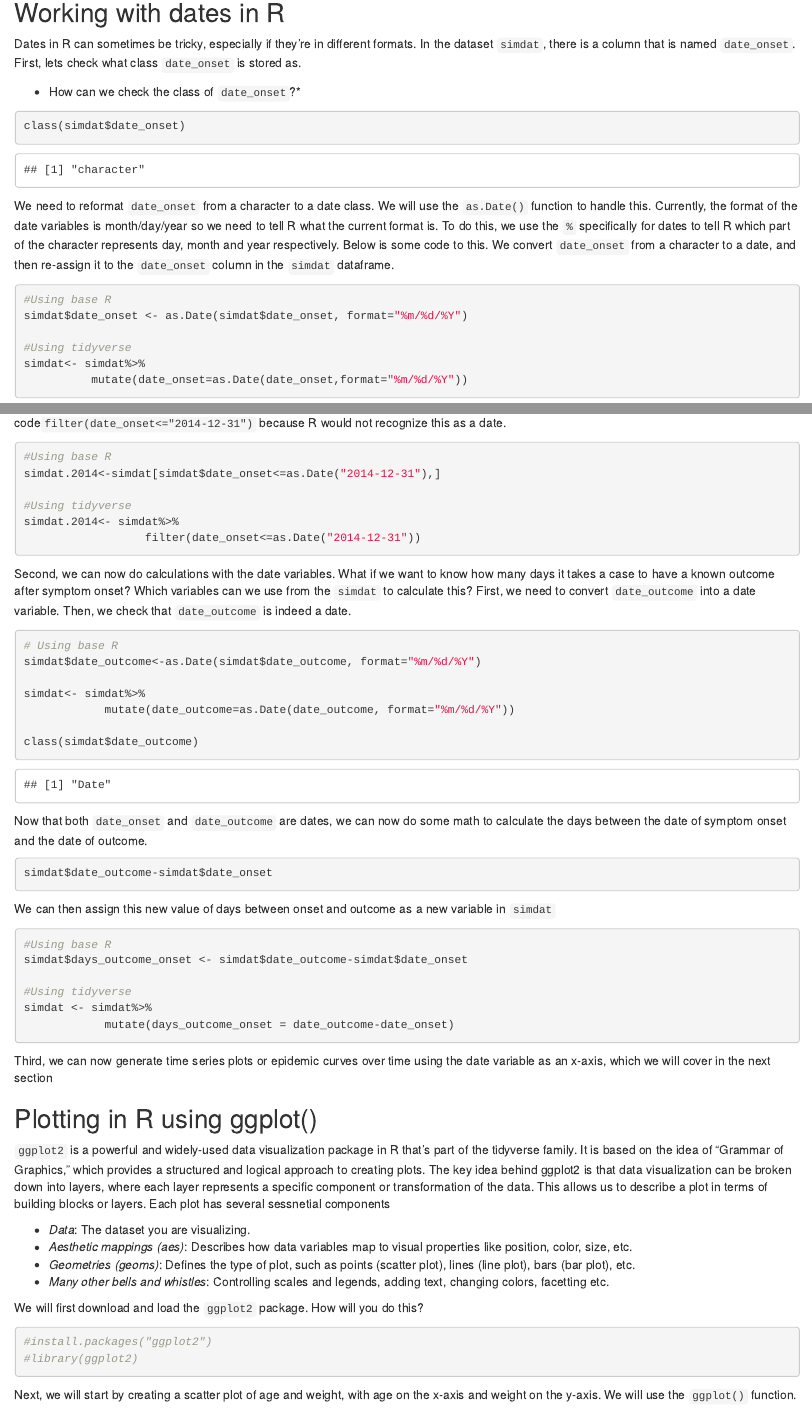
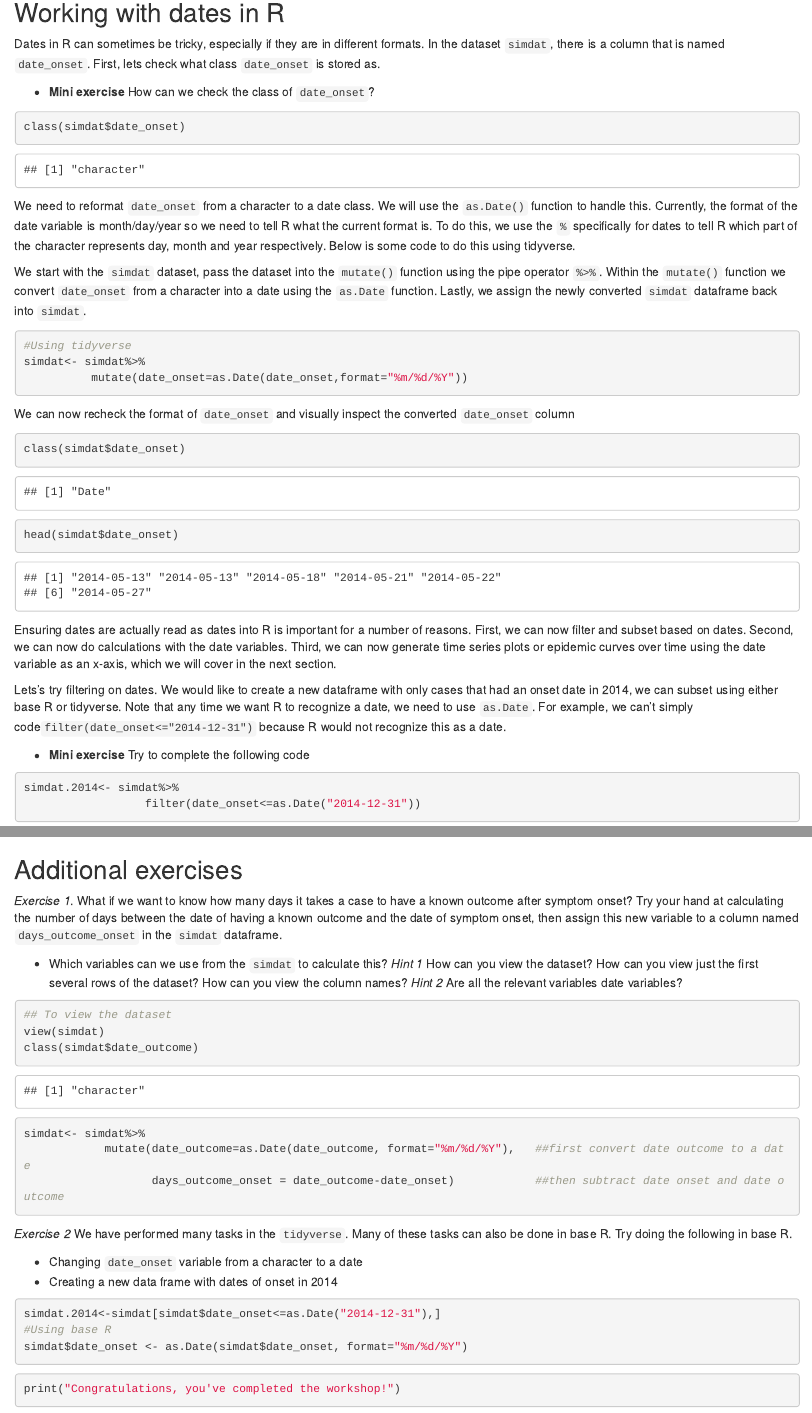
Before and after one commit to grimaudo-at/R_crash_course_DVBD, an R Markdown document (R_crash_course_DVBD.Rmd): the page in a window 1100 px wide, from 4030 px down before the commit and from 4090 px down after it, so that both start at the same text, and a second part further down, joined at a grey line. Rendered offline with R 4.5, knitr and Pandoc, with nearby package versions; some code elsewhere in the file could not run offline.

Commit message:
updates to the practical

````diff
--- a/R_crash_course_DVBD.Rmd
+++ b/R_crash_course_DVBD.Rmd
@@ -145,18 +149,17 @@ write.csv(outcome.summ, "bmi_summ_dat.csv", row.names = F)
 ## Working with dates in R
-Dates in R can sometimes be tricky, especially if they're in different formats.  In the dataset `simdat`, there is a column that is named `date_onset`. First, lets check what class `date_onset` is stored as.
+Dates in R can sometimes be tricky, especially if they are in different formats.  In the dataset `simdat`, there is a column that is named `date_onset`. First, lets check what class `date_onset` is stored as.
 
-* How can we check the class of `date_onset`?*
+* **Mini exercise** How can we check the class of `date_onset`?
 
 ```{r}
 class(simdat$date_onset)
 ```
 
-We need to reformat `date_onset` from a character to a date class. We will use the `as.Date()` function to handle this. Currently, the format of the date variables is month/day/year so we need to tell R what the current format is. To do this, we use the `%` specifically for dates to tell R which part of the character represents day, month and year respectively. Below is some code to this. We convert `date_onset` from a character to a date, and then re-assign it to the `date_onset` column in the `simdat` dataframe.
+We need to reformat `date_onset` from a character to a date class. We will use the `as.Date()` function to handle this. Currently, the format of the date variable is month/day/year so we need to tell R what the current format is. To do this, we use the `%` specifically for dates to tell R which part of the character represents day, month and year respectively. Below is some code to do this using tidyverse.
+
+We start with the `simdat` dataset, pass the dataset into the `mutate()` function using the pipe operator `%>%`. Within the `mutate()` function we convert `date_onset` from a character into a date using the `as.Date` function. Lastly, we assign the newly converted `simdat` dataframe back into `simdat`.
 
 ```{r}
-#Using base R
-simdat$date_onset <- as.Date(simdat$date_onset, format="%m/%d/%Y")
-
 #Using tidyverse
 simdat<- simdat%>%
           mutate(date_onset=as.Date(date_onset,format="%m/%d/%Y"))
@@ -171,66 +173,30 @@ Ensuring dates are actually read as dates into R is important for a number of re
 
-First, we can now filter and subset based on dates. For example, if we only want cases that had an onset date in 2014, we can subset using either base R or tidyverse. Note that any time we want R to recognize a date, we need to use `as.Date`. For example, we can't simply code`filter(date_onset<="2014-12-31")` because R would not recognize this as a date.
+Ensuring dates are actually read as dates into R is important for a number of reasons. First, we can now filter and subset based on dates. Second, we can now do calculations with the date variables. Third, we can now generate time series plots or epidemic curves over time using the date variable as an x-axis, which we will cover in the next section.
+
+Lets's try filtering on dates. We would like to create a new dataframe with only cases that had an onset date in 2014, we can subset using either base R or tidyverse. Note that any time we want R to recognize a date, we need to use `as.Date`. For example, we can't simply code`filter(date_onset<="2014-12-31")` because R would not recognize this as a date.
+
+* **Mini exercise** Try to complete the following code
 
 ```{r}
-#Using base R
-simdat.2014<-simdat[simdat$date_onset<=as.Date("2014-12-31"),]
-
-#Using tidyverse
 simdat.2014<- simdat%>%
                   filter(date_onset<=as.Date("2014-12-31"))
 ```
 
-Second, we can now do calculations with the date variables. What if we want to know how many days it takes a case to have a known outcome after symptom onset? Which variables can we use from the `simdat` to calculate this? First, we need to convert `date_outcome` into a date variable. Then, we check that `date_outcome` is indeed a date.
-```{r}
-# Using base R
-simdat$date_outcome<-as.Date(simdat$date_outcome, format="%m/%d/%Y")
-
-simdat<- simdat%>%
-            mutate(date_outcome=as.Date(date_outcome, format="%m/%d/%Y"))
-
-class(simdat$date_outcome)
-```
-
-Now that both `date_onset` and `date_outcome` are dates, we can now do some math to calculate the days between the date of symptom onset and the date of outcome.
-
-```{r eval=F}
-simdat$date_outcome-simdat$date_onset
-```
-
-We can then assign this new value of days between onset and outcome as a new variable in `simdat`
-
-```{r}
-#Using base R
-simdat$days_outcome_onset <- simdat$date_outcome-simdat$date_onset
-
-#Using tidyverse
-simdat <- simdat%>%
-            mutate(days_outcome_onset = date_outcome-date_onset)
-```
-
-Third, we can now generate time series plots or epidemic curves over time using the date variable as an x-axis, which we will cover in the next section
-
 ## Plotting in R using ggplot()
-`ggplot2` is a powerful and widely-used data visualization package in R that’s part of the tidyverse family. It is based on the idea of "Grammar of Graphics," which provides a structured and logical approach to creating plots. The key idea behind ggplot2 is that data visualization can be broken down into layers, where each layer represents a specific component or transformation of the data. This allows us to describe a plot in terms of building blocks or layers. Each plot has several sessnetial components
+`ggplot2` is a powerful and widely-used data visualization package in R that’s part of the tidyverse family. It is based on the idea of "Grammar of Graphics," which provides a structured and logical approach to creating plots. The key idea behind ggplot2 is that data visualization can be broken down into layers, where each layer represents a specific component or transformation of the data. This allows us to describe a plot in terms of building blocks or layers. Each plot has several essential components
 
 * *Data*: The dataset you are visualizing.
 * *Aesthetic mappings (aes)*: Describes how data variables map to visual properties like position, color, size, etc.
 * *Geometries (geoms)*: Defines the type of plot, such as points (scatter plot), lines (line plot), bars (bar plot), etc.
 * *Many other bells and whistles*: Controlling scales and legends, adding text, changing colors, facetting etc.
 
-We will first download and load the `ggplot2` package.
-How will you do this?
-```{r}
-#install.packages("ggplot2")
-#library(ggplot2)
-```
-
-Next, we will start by creating a scatter plot of age and weight, with age on the x-axis and weight on the y-axis. We will use the `ggplot()` function. First, we will specify the dataset we are using. Then we will provide the `aes()` mapping by specifying which variable we want on the x-axis and which variable on the y-axis, lastly, we specify the type of plot for R. In our case, a scatterplot is specific as `geom_point()`
+We will start by creating a scatter plot of age and weight, with age on the x-axis and weight on the y-axis. We will use the `ggplot()` function. First, we will specify the dataset we are using. Then we will provide the `aes()` mapping by specifying which variable we want on the x-axis and which variable on the y-axis, lastly, we specify the type of plot for R. In our case, a scatterplot is specific as `geom_point()`.
 ```{r, warning=FALSE}
 ggplot(data=simdat,              #data
         aes(x=age, y=wt_kg))+    #aes mapping of x and y axis
         geom_point()             #specifying scatter plot
 ```
+
 We can now build on this plot by adding a title and providing more informative labels to the x and y axis using the functions `ggtitle()`, `xlab()` and `ylab()`. Note that in the `ggplot()` syntax, we simply `+` each separate element onto the code as we build out our plot.
 ```{r, warning=F}
 ggplot(data=simdat,                                              #data
@@ -324,6 +297,35 @@ ggplot(data=simdat.day.gend.summ,                                              #
 
 ```
 
+## Additional exercises
+
+*Exercise 1*. What if we want to know how many days it takes a case to have a known outcome after symptom onset? Try your hand at calculating the number of days between the date of having a known outcome and the date of symptom onset, then assign this new variable to a column named `days_outcome_onset` in the `simdat` dataframe.
+
+* Which variables can we use from the `simdat` to calculate this?
+*Hint 1* How can you view the dataset? How can you view just the first several rows of the dataset? How can you view the column names?
+*Hint 2* Are all the relevant variables date variables?
+```{r}
+## To view the dataset
+view(simdat)
+class(simdat$date_outcome)
+
+simdat<- simdat%>%
+            mutate(date_outcome=as.Date(date_outcome, format="%m/%d/%Y"),   ##first convert date outcome to a date
+                   days_outcome_onset = date_outcome-date_onset)            ##then subtract date onset and date outcome
+
+```
+
+
+*Exercise 2* We have performed many tasks in the `tidyverse`. Many of these tasks can also be done in base R. Try doing the following in base R.
+
+* Changing `date_onset` variable from a character to a date
+* Creating a new data frame with dates of onset in 2014
+
+```{r}
+simdat.2014<-simdat[simdat$date_onset<=as.Date("2014-12-31"),]
+#Using base R
+simdat$date_onset <- as.Date(simdat$date_onset, format="%m/%d/%Y")
+```
 
 ```{r}
 print("Congratulations, you've completed the workshop!")
````
Also changed, not shown: R_crash_course_DVBD.html, R_crash_course_DVBD.Rmd (28 more changed lines).
